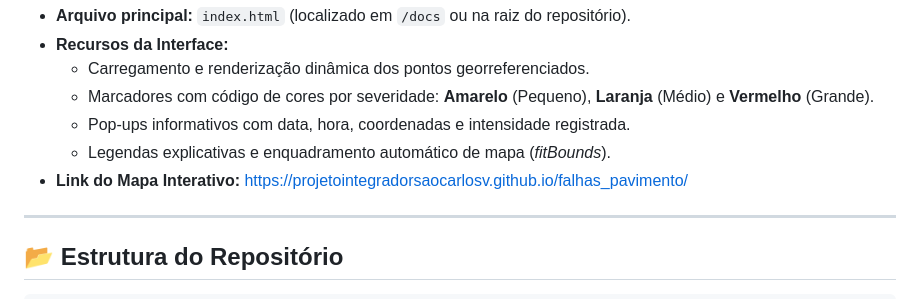
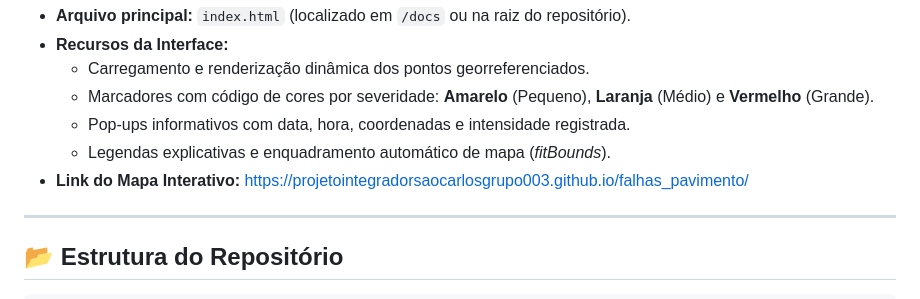
Before and after one commit to projetointegradorsaocarlosgrupo003/falhas_pavimento, a Markdown page: README.md, the part around the change. Rendered like a GitHub page.

```diff
--- a/README.md
+++ b/README.md
@@ -59,7 +59,7 @@ A visualização cartográfica é disponibilizada publicamente via **GitHub Page
   - Marcadores com código de cores por severidade: **Amarelo** (Pequeno), **Laranja** (Médio) e **Vermelho** (Grande).
   - Pop-ups informativos com data, hora, coordenadas e intensidade registrada.
   - Legendas explicativas e enquadramento automático de mapa (*fitBounds*).
-- **Link do Mapa Interativo:** [https://projetointegradorsaocarlosv.github.io/falhas_pavimento/](https://projetointegradorsaocarlosv.github.io/falhas_pavimento/)
+- **Link do Mapa Interativo:** https://projetointegradorsaocarlosgrupo003.github.io/falhas_pavimento/
 
 ---
 
```
